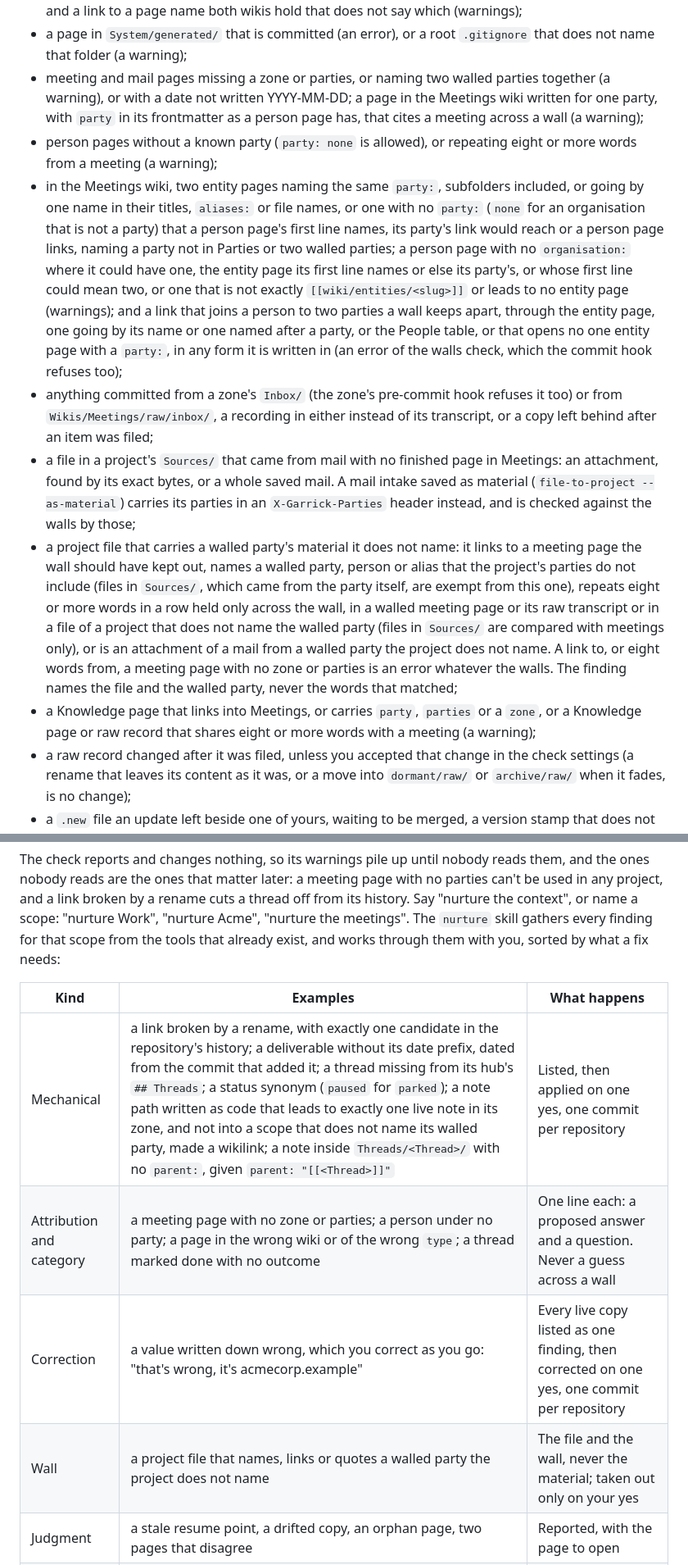
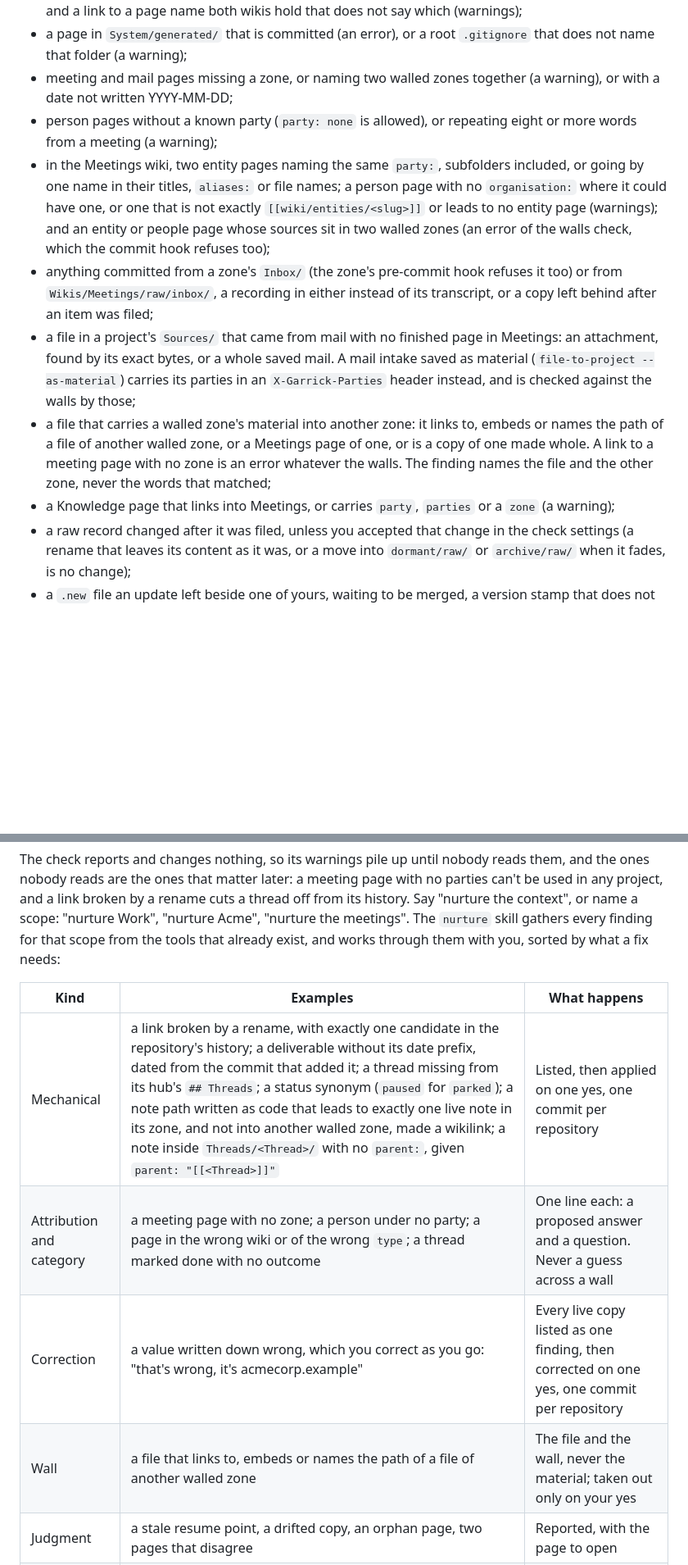
Before and after one commit to iamvenuti/garrick, a Markdown page: docs/commands.md, 2 parts joined by grey strips. Shown at 82% size. Drawn GitHub-style; blank space fills up the shorter version.

Commit message:
Docs: the commands page speaks of zone flags, the zone command and the update's clean-up lists
Co-Authored-By: Claude Sonnet 5.5 <noreply@anthropic.com>

```diff
--- a/docs/commands.md
+++ b/docs/commands.md
@@ -203,13 +203,13 @@ The check covers:
 - in a zone's `Todo.md`, an action whose thread link leads nowhere, a date with text after it, the example action the list was started with still there under real ones, an Inbox that grew by more than twenty in a week, a ticked line the zone's history never held open, which is a record of work done or an outcome written onto the tick, or a line longer than 200 characters as Obsidian shows it (warnings; a zone with no history of its list is not asked about ticks);
 - a link from one zone into another (an error), a note that writes the full path of a cloud-synced folder, and a link to a page name both wikis hold that does not say which (warnings);
 - a page in `System/generated/` that is committed (an error), or a root `.gitignore` that does not name that folder (a warning);
-- meeting and mail pages missing a zone or parties, or naming two walled parties together (a warning), or with a date not written YYYY-MM-DD; a page in the Meetings wiki written for one party, with `party` in its frontmatter as a person page has, that cites a meeting across a wall (a warning);
+- meeting and mail pages missing a zone, or naming two walled zones together (a warning), or with a date not written YYYY-MM-DD;
 - person pages without a known party (`party: none` is allowed), or repeating eight or more words from a meeting (a warning);
-- in the Meetings wiki, two entity pages naming the same `party:`, subfolders included, or going by one name in their titles, `aliases:` or file names, or one with no `party:` (`none` for an organisation that is not a party) that a person page's first line names, its party's link would reach or a person page links, naming a party not in Parties or two walled parties; a person page with no `organisation:` where it could have one, the entity page its first line names or else its party's, or whose first line could mean two, or one that is not exactly `[[wiki/entities/<slug>]]` or leads to no entity page (warnings); and a link that joins a person to two parties a wall keeps apart, through the entity page, one going by its name or one named after a party, or the People table, or that opens no one entity page with a `party:`, in any form it is written in (an error of the walls check, which the commit hook refuses too);
+- in the Meetings wiki, two entity pages naming the same `party:`, subfolders included, or going by one name in their titles, `aliases:` or file names; a person page with no `organisation:` where it could have one, or one that is not exactly `[[wiki/entities/<slug>]]` or leads to no entity page (warnings); and an entity or people page whose sources sit in two walled zones (an error of the walls check, which the commit hook refuses too);
 - anything committed from a zone's `Inbox/` (the zone's pre-commit hook refuses it too) or from `Wikis/Meetings/raw/inbox/`, a recording in either instead of its transcript, or a copy left behind after an item was filed;
 - a file in a project's `Sources/` that came from mail with no finished page in Meetings: an attachment, found by its exact bytes, or a whole saved mail. A mail intake saved as material (`file-to-project --as-material`) carries its parties in an `X-Garrick-Parties` header instead, and is checked against the walls by those;
-- a project file that carries a walled party's material it does not name: it links to a meeting page the wall should have kept out, names a walled party, person or alias that the project's parties do not include (files in `Sources/`, which came from the party itself, are exempt from this one), repeats eight or more words in a row held only across the wall, in a walled meeting page or its raw transcript or in a file of a project that does not name the walled party (files in `Sources/` are compared with meetings only), or is an attachment of a mail from a walled party the project does not name. A link to, or eight words from, a meeting page with no zone or parties is an error whatever the walls. The finding names the file and the walled party, never the words that matched;
-- a Knowledge page that links into Meetings, or carries `party`, `parties` or a `zone`, or a Knowledge page or raw record that shares eight or more words with a meeting (a warning);
+- a file that carries a walled zone's material into another zone: it links to, embeds or names the path of a file of another walled zone, or a Meetings page of one, or is a copy of one made whole. A link to a meeting page with no zone is an error whatever the walls. The finding names the file and the other zone, never the words that matched;
+- a Knowledge page that links into Meetings, or carries `party`, `parties` or a `zone` (a warning);
 - a raw record changed after it was filed, unless you accepted that change in the check settings (a rename that leaves its content as it was, or a move into `dormant/raw/` or `archive/raw/` when it fades, is no change);
 - a `.new` file an update left beside one of yours, waiting to be merged, a version stamp that does not read, or one of Garrick's own tools in `System/tools/` changed here (warnings).
 
@@ -289,10 +289,10 @@ The check reports and changes nothing, so its warnings pile up until nobody read
 
 | Kind | Examples | What happens |
 |---|---|---|
-| Mechanical | a link broken by a rename, with exactly one candidate in the repository's history; a deliverable without its date prefix, dated from the commit that added it; a thread missing from its hub's `## Threads`; a status synonym (`paused` for `parked`); a note path written as code that leads to exactly one live note in its zone, and not into a scope that does not name its walled party, made a wikilink; a note inside `Threads/<Thread>/` with no `parent:`, given `parent: "[[<Thread>]]"` | Listed, then applied on one yes, one commit per repository |
-| Attribution and category | a meeting page with no zone or parties; a person under no party; a page in the wrong wiki or of the wrong `type`; a thread marked done with no outcome | One line each: a proposed answer and a question. Never a guess across a wall |
+| Mechanical | a link broken by a rename, with exactly one candidate in the repository's history; a deliverable without its date prefix, dated from the commit that added it; a thread missing from its hub's `## Threads`; a status synonym (`paused` for `parked`); a note path written as code that leads to exactly one live note in its zone, and not into another walled zone, made a wikilink; a note inside `Threads/<Thread>/` with no `parent:`, given `parent: "[[<Thread>]]"` | Listed, then applied on one yes, one commit per repository |
+| Attribution and category | a meeting page with no zone; a person under no party; a page in the wrong wiki or of the wrong `type`; a thread marked done with no outcome | One line each: a proposed answer and a question. Never a guess across a wall |
 | Correction | a value written down wrong, which you correct as you go: "that's wrong, it's acmecorp.example" | Every live copy listed as one finding, then corrected on one yes, one commit per repository |
-| Wall | a project file that names, links or quotes a walled party the project does not name | The file and the wall, never the material; taken out only on your yes |
+| Wall | a file that links to, embeds or names the path of a file of another walled zone | The file and the wall, never the material; taken out only on your yes |
 | Judgment | a stale resume point, a drifted copy, an orphan page, two pages that disagree | Reported, with the page to open |
 | Behind the share | a published file whose ledger row ends in `share`, and whose copy here differs from the shared one | Listed last, as low urgency; nothing to fix, and never in the morning digest |
 | Fading | wiki pages old enough to leave working memory, or a faded page linked again | How many, per wiki, and what to say; see [Fading](#fading). Nothing moves without a written proposal and your yes |
```
Also changed, not shown: other parts of docs/commands.md (+16 -16 lines).
